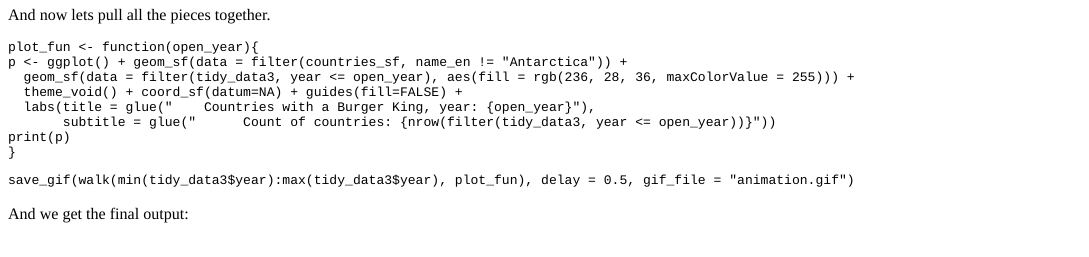
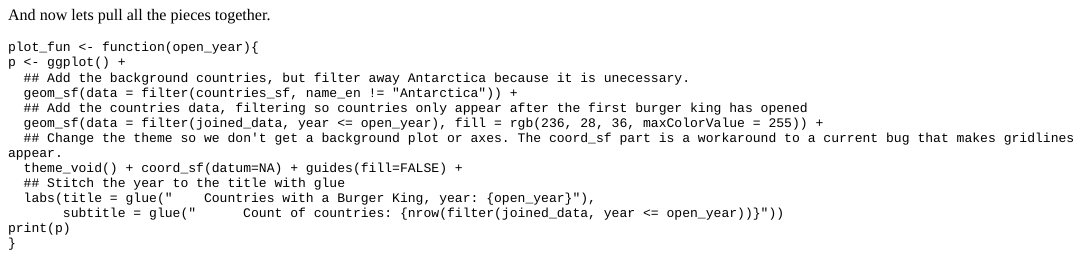
Before and after one commit to tomwestlake121/r-mageddon, an R Markdown document (content/post/2018-08-12-the-burger-king-pandemic.Rmd): the page in a window 1100 px wide, from 2600 px down before the commit and from 6330 px down after it, so that both start at the same text. The pictures show the output file content/post/2018-08-12-the-burger-king-pandemic.html that the author committed with the source, opened offline; long lines of code are wrapped.

Commit message:
updates to burger king blog post

````diff
--- a/content/post/2018-08-12-the-burger-king-pandemic.Rmd
+++ b/content/post/2018-08-12-the-burger-king-pandemic.Rmd
@@ -128,11 +136,16 @@ And now lets pull all the pieces together.
 
 ```{r, eval = FALSE}
 plot_fun <- function(open_year){
-p <- ggplot() + geom_sf(data = filter(countries_sf, name_en != "Antarctica")) +
-  geom_sf(data = filter(tidy_data3, year <= open_year), aes(fill = rgb(236, 28, 36, maxColorValue = 255))) +
+p <- ggplot() +
+  ## Add the background countries, but filter away Antarctica because it is unecessary.
+  geom_sf(data = filter(countries_sf, name_en != "Antarctica")) +
+  ## Add the countries data, filtering so countries only appear after the first burger king has opened
+  geom_sf(data = filter(joined_data, year <= open_year), fill = rgb(236, 28, 36, maxColorValue = 255)) +
+  ## Change the theme so we don't get a background plot or axes. The coord_sf part is a workaround to a current bug that makes gridlines appear.
   theme_void() + coord_sf(datum=NA) + guides(fill=FALSE) +
+  ## Stitch the year to the title with glue
   labs(title = glue("    Countries with a Burger King, year: {open_year}"),
-       subtitle = glue("      Count of countries: {nrow(filter(tidy_data3, year <= open_year))}"))
+       subtitle = glue("      Count of countries: {nrow(filter(joined_data, year <= open_year))}"))
 print(p)
 }
 ```
@@ -140,5 +155,5 @@ print(p)
 ```{r, eval = FALSE}
-save_gif(walk(min(tidy_data3$year):max(tidy_data3$year), plot_fun), delay = 0.5, gif_file = "animation.gif")
+save_gif(walk(min(joined_data$year):max(joined_data$year), plot_fun), delay = 0.5, gif_file = "animation.gif")
 ```
 
 And we get the final output:
````
Also changed, not shown: content/post/2018-08-12-the-burger-king-pandemic.html, static/post/2018-08-12-the-burger-king-pandemic_files/figure-html/unnamed-chunk-11-1.png (added), content/post/2018-08-12-the-burger-king-pandemic.Rmd (10 more changed lines), 2 other files.
